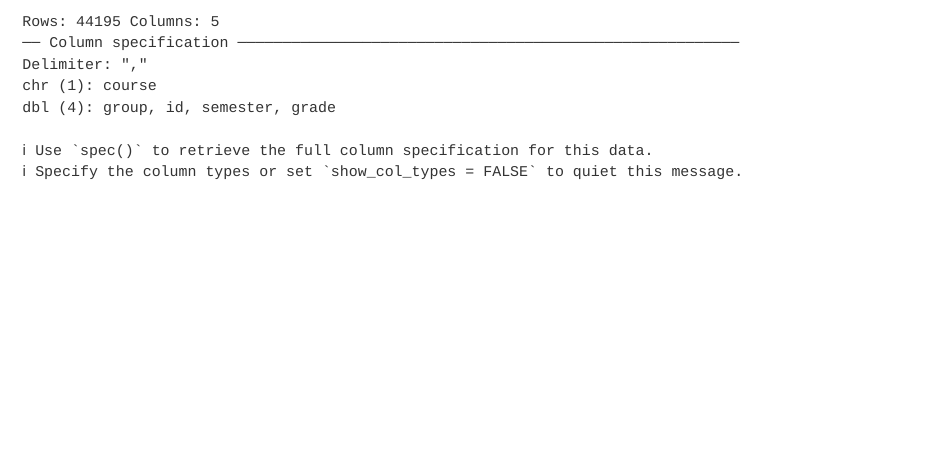
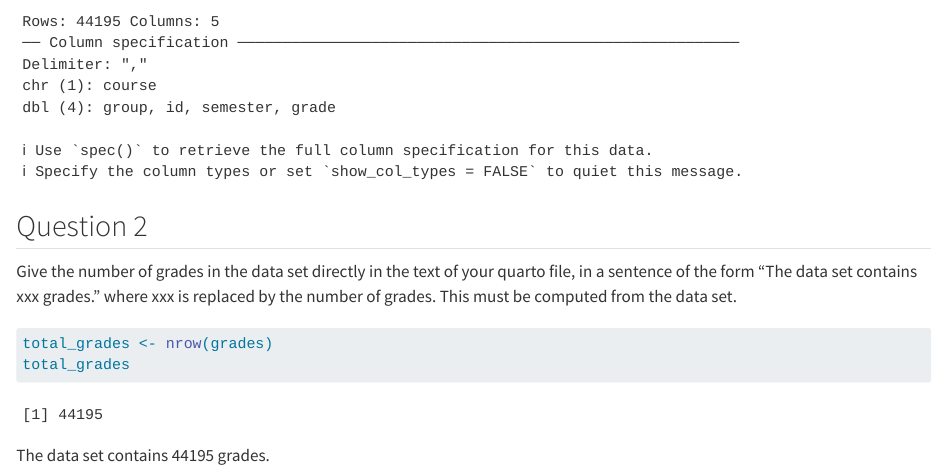
Before and after one commit to MathildeVallat/eval-grades, a Quarto document (VALLAT.qmd): the page in a window 1100 px wide, from 500 px down. Rendered offline with R 4.5, knitr and Pandoc in place of Quarto, with nearby package versions; some code elsewhere in the file could not run offline.

Commit message:
Question 2

````diff
--- a/VALLAT.qmd
+++ b/VALLAT.qmd
@@ -25,3 +25,13 @@ Load the data set.
 grades <- read_delim(here("data", "grades.csv"))
 
 ```
+
+## Question 2
+Give the number of grades in the data set directly in the text of your quarto file, in a sentence of the form “The data set contains xxx grades.” where xxx is replaced by the number of grades. This must be computed from the data set.
+
+```{r}
+total_grades <- nrow(grades)
+total_grades
+```
+
+The data set contains 44195 grades.
````
